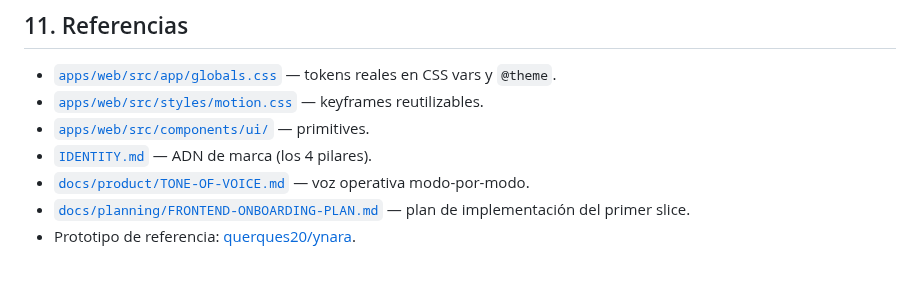
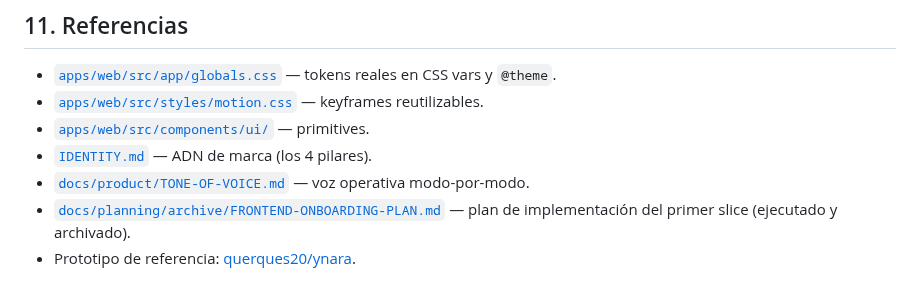
Before and after one commit to BriarDevv/Ynara, a Markdown page: DESIGN.md, the part around the change. GitHub-like rendering.

Commit message:
docs(planning): archivar el plan de onboarding (ejecutado en #48)
Todas las sesiones del plan cerraron: S1–S3 mergeadas previamente,
S4+S5+S6 en #48. Se marca el header como EJECUTADO y se mueve a
docs/planning/archive/ según indica el propio doc al completarse.

Se actualizan los links que apuntaban al path viejo en DESIGN.md y
ADR-006 (solo el href, sin tocar la decisión registrada del ADR).

Co-Authored-By: Claude Opus 4.8 (1M context) <noreply@anthropic.com>

```diff
--- a/DESIGN.md
+++ b/DESIGN.md
@@ -239,5 +239,5 @@ Cada componente vive en su propio archivo, exporta named export, sin barrel mons
 - [`apps/web/src/components/ui/`](./apps/web/src/components/ui/) — primitives.
 - [`IDENTITY.md`](./IDENTITY.md) — ADN de marca (los 4 pilares).
 - [`docs/product/TONE-OF-VOICE.md`](./docs/product/TONE-OF-VOICE.md) — voz operativa modo-por-modo.
-- [`docs/planning/FRONTEND-ONBOARDING-PLAN.md`](./docs/planning/FRONTEND-ONBOARDING-PLAN.md) — plan de implementación del primer slice.
+- [`docs/planning/archive/FRONTEND-ONBOARDING-PLAN.md`](./docs/planning/archive/FRONTEND-ONBOARDING-PLAN.md) — plan de implementación del primer slice (ejecutado y archivado).
 - Prototipo de referencia: [querques20/ynara](https://github.com/querques20/ynara).
```
Also changed, not shown: 3 other files.
